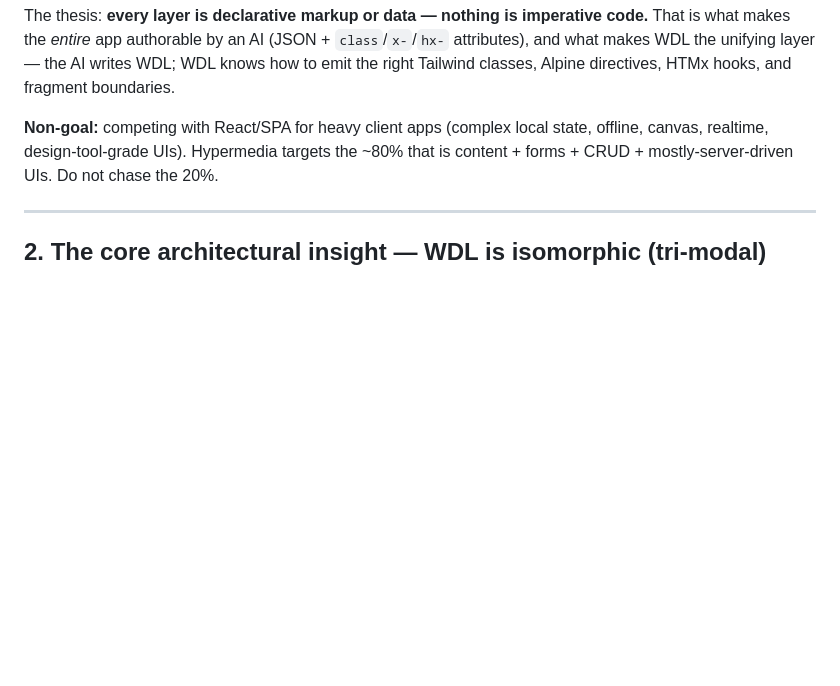
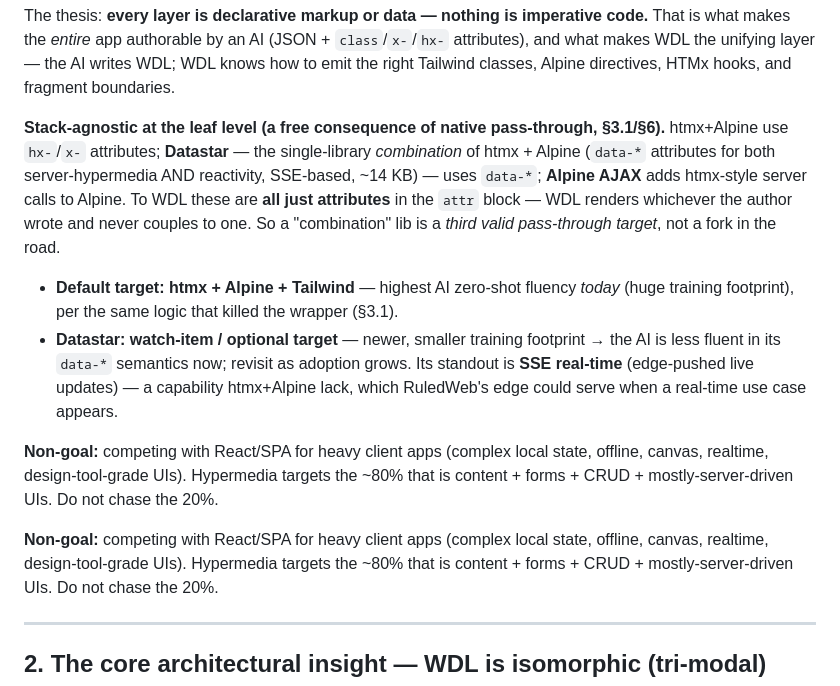
Before and after one commit to ruledweb/ruledwdl, a Markdown page: docs/hypermedia-roadmap.md, the part around the change. Drawn GitHub-style; blank space fills up the shorter version.

Commit message:
docs(roadmap): note Datastar (htmx+Alpine combined) — WDL is stack-agnostic via pass-through; default htmx+Alpine, Datastar a watch-item
Datastar = single ~14KB lib fusing htmx (server hypermedia) + Alpine (reactivity) via data-* attrs +
SSE. Because WDL passes attributes through natively (no wrapper), it's stack-agnostic at the leaf
level — htmx+Alpine OR Datastar OR Alpine-AJAX are all just attrs WDL renders, never coupled. Default
target stays htmx+Alpine+Tailwind (highest AI zero-shot fluency); Datastar optional/watch (lower AI
fluency now; standout is SSE real-time the edge could serve).

```diff
--- a/docs/hypermedia-roadmap.md
+++ b/docs/hypermedia-roadmap.md
@@ -25,6 +25,23 @@ The thesis: **every layer is declarative markup or data — nothing is imperativ
 makes the *entire* app authorable by an AI (JSON + `class`/`x-`/`hx-` attributes), and what makes WDL
 the unifying layer — the AI writes WDL; WDL knows how to emit the right Tailwind classes, Alpine
 directives, HTMx hooks, and fragment boundaries.
+
+**Stack-agnostic at the leaf level (a free consequence of native pass-through, §3.1/§6).** htmx+Alpine
+use `hx-`/`x-` attributes; **Datastar** — the single-library *combination* of htmx + Alpine
+(`data-*` attributes for both server-hypermedia AND reactivity, SSE-based, ~14 KB) — uses `data-*`;
+**Alpine AJAX** adds htmx-style server calls to Alpine. To WDL these are **all just attributes** in the
+`attr` block — WDL renders whichever the author wrote and never couples to one. So a "combination" lib
+is a *third valid pass-through target*, not a fork in the road.
+- **Default target: htmx + Alpine + Tailwind** — highest AI zero-shot fluency *today* (huge training
+  footprint), per the same logic that killed the wrapper (§3.1).
+- **Datastar: watch-item / optional target** — newer, smaller training footprint → the AI is less fluent
+  in its `data-*` semantics now; revisit as adoption grows. Its standout is **SSE real-time** (edge-pushed
+  live updates) — a capability htmx+Alpine lack, which RuledWeb's edge could serve when a real-time use
+  case appears.
+
+**Non-goal:** competing with React/SPA for heavy client apps (complex local state, offline, canvas,
+realtime, design-tool-grade UIs). Hypermedia targets the ~80% that is content + forms + CRUD +
+mostly-server-driven UIs. Do not chase the 20%.
 
 **Non-goal:** competing with React/SPA for heavy client apps (complex local state, offline, canvas,
 realtime, design-tool-grade UIs). Hypermedia targets the ~80% that is content + forms + CRUD +
```
